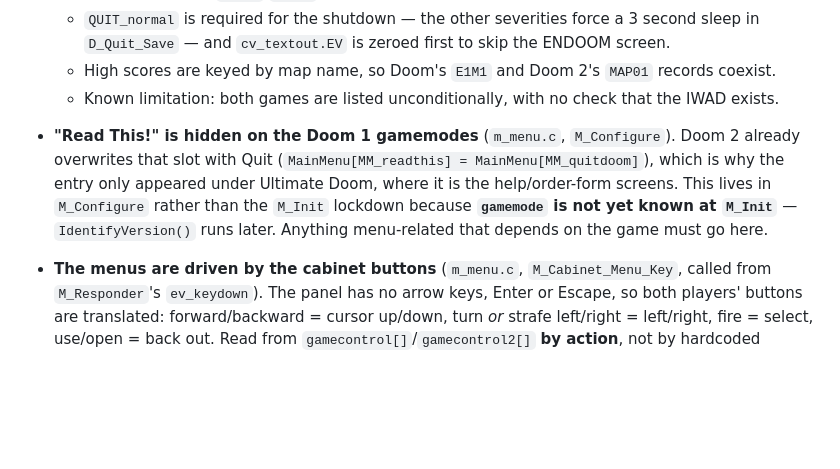
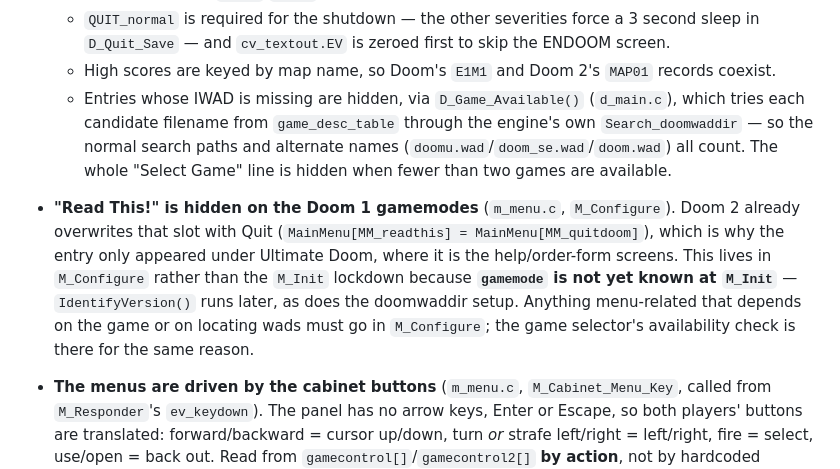
Before and after one commit to mridlen/DoomLegacyArcade, a Markdown page: CLAUDE.md, the part around the change. Drawn GitHub-style; blank space fills up the shorter version.

Commit message:
Record the game selector IWAD availability check in CLAUDE.md
Replace the now-stale "no check that the IWAD exists" limitation with
how D_Game_Available works, and generalize the M_Configure rule: it is
the place for menu work depending on the game *or* on locating wads,
since neither gamemode nor the doomwaddir paths are ready at M_Init.

Co-Authored-By: Claude Opus 5 <noreply@anthropic.com>
Claude-Session: https://claude.ai/code/session_018AKEuDc4pAbxYoKnHwfYo6

```diff
--- a/CLAUDE.md
+++ b/CLAUDE.md
@@ -125,13 +125,17 @@ silently made the flag do nothing at all.
   - `QUIT_normal` is required for the shutdown — the other severities force a 3 second sleep in
     `D_Quit_Save` — and `cv_textout.EV` is zeroed first to skip the ENDOOM screen.
   - High scores are keyed by map name, so Doom's `E1M1` and Doom 2's `MAP01` records coexist.
-  - Known limitation: both games are listed unconditionally, with no check that the IWAD exists.
+  - Entries whose IWAD is missing are hidden, via `D_Game_Available()` (`d_main.c`), which tries
+    each candidate filename from `game_desc_table` through the engine's own `Search_doomwaddir` —
+    so the normal search paths and alternate names (`doomu.wad`/`doom_se.wad`/`doom.wad`) all
+    count. The whole "Select Game" line is hidden when fewer than two games are available.
 - **"Read This!" is hidden on the Doom 1 gamemodes** (`m_menu.c`, `M_Configure`). Doom 2 already
   overwrites that slot with Quit (`MainMenu[MM_readthis] = MainMenu[MM_quitdoom]`), which is why the
   entry only appeared under Ultimate Doom, where it is the help/order-form screens. This lives in
   `M_Configure` rather than the `M_Init` lockdown because **`gamemode` is not yet known at
-  `M_Init`** — `IdentifyVersion()` runs later. Anything menu-related that depends on the game must
-  go here.
+  `M_Init`** — `IdentifyVersion()` runs later, as does the doomwaddir setup. Anything menu-related
+  that depends on the game or on locating wads must go in `M_Configure`; the game selector's
+  availability check is there for the same reason.
 - **The menus are driven by the cabinet buttons** (`m_menu.c`, `M_Cabinet_Menu_Key`, called from
   `M_Responder`'s `ev_keydown`). The panel has no arrow keys, Enter or Escape, so both players'
   buttons are translated: forward/backward = cursor up/down, turn *or* strafe left/right =
```
